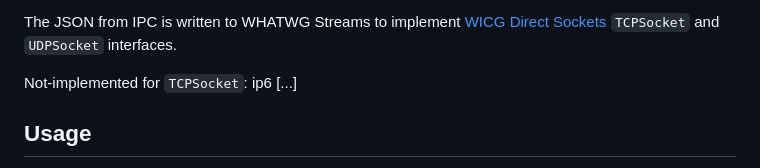
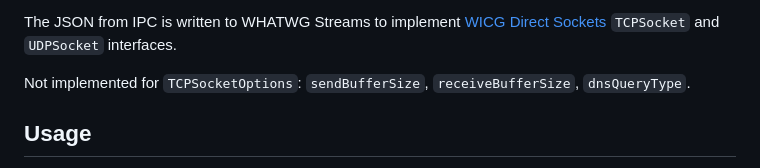
Before and after one commit to guest271314/sockets, a Markdown page: README.md, the part around the change. Drawn GitHub-style.

```diff
--- a/README.md
+++ b/README.md
@@ -58,7 +58,7 @@ uses JSON-like format in Chromium browser.
 The JSON from IPC is written to WHATWG Streams to implement [WICG Direct Sockets](https://wicg.github.io/direct-sockets/)
 `TCPSocket` and `UDPSocket` interfaces.
 
-Not-implemented for `TCPSocket`: ip6 [...]
+Not implemented for `TCPSocketOptions`: `sendBufferSize`, `receiveBufferSize`, `dnsQueryType`.
 
 ## Usage
 
```
